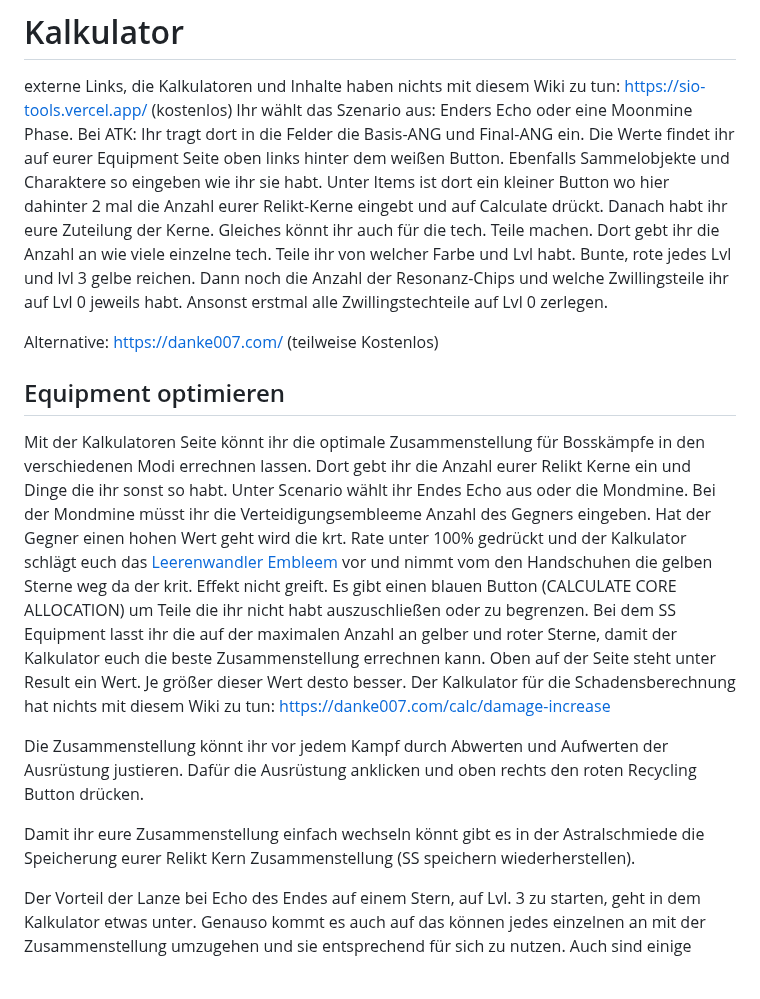
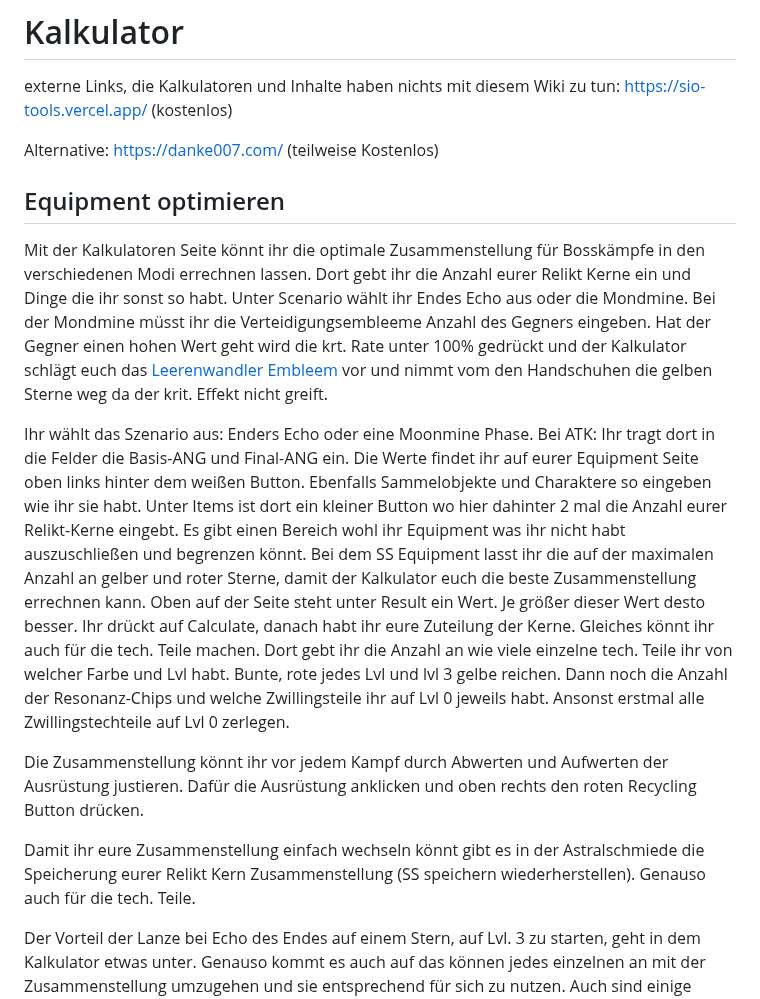
Before and after one commit to Rifffi/survivor-io-wiki.github.io, a Markdown page: README.md, the part around the change. Rendered like a GitHub page; blank space fills up the shorter version.

```diff
--- a/README.md
+++ b/README.md
@@ -493,19 +493,19 @@ Es gibt zwei Youtuber Playme (https://www.youtube.com/c/PlayMe-GameChannel) und
 # Kalkulator
 externe Links, die Kalkulatoren und Inhalte haben nichts mit diesem Wiki zu tun:
 https://sio-tools.vercel.app/ (kostenlos)
-Ihr wählt das Szenario aus: Enders Echo oder eine Moonmine Phase. Bei ATK:
-Ihr tragt dort in die Felder die Basis-ANG und Final-ANG ein. Die Werte findet ihr auf eurer Equipment Seite oben links hinter dem weißen Button. Ebenfalls Sammelobjekte und Charaktere so eingeben wie ihr sie habt. Unter Items ist dort ein kleiner Button wo hier dahinter 2 mal die Anzahl eurer Relikt-Kerne eingebt und auf Calculate drückt. Danach habt ihr eure Zuteilung der Kerne. Gleiches könnt ihr auch für die tech. Teile machen. Dort gebt ihr die Anzahl an wie viele einzelne tech. Teile ihr von welcher Farbe und Lvl habt. Bunte, rote jedes Lvl und lvl 3 gelbe reichen. Dann noch die Anzahl der Resonanz-Chips und welche Zwillingsteile ihr auf Lvl 0 jeweils habt. Ansonst erstmal alle Zwillingstechteile auf Lvl 0 zerlegen.
 
 Alternative:
 https://danke007.com/ (teilweise Kostenlos)
 
 ## Equipment optimieren
-Mit der Kalkulatoren Seite könnt ihr die optimale Zusammenstellung für Bosskämpfe in den verschiedenen Modi errechnen lassen. Dort gebt ihr die Anzahl eurer Relikt Kerne ein und Dinge die ihr sonst so habt. Unter Scenario wählt ihr Endes Echo aus oder die Mondmine. Bei der Mondmine müsst ihr die Verteidigungsembleeme Anzahl des Gegners eingeben. Hat der Gegner einen hohen Wert geht wird die krt. Rate unter 100% gedrückt und der Kalkulator schlägt euch das [Leerenwandler Embleem](#leerenwandler-embleem) vor und nimmt vom den Handschuhen die gelben Sterne weg da der krit. Effekt nicht greift. Es gibt einen blauen Button (CALCULATE CORE ALLOCATION) um Teile die ihr nicht habt auszuschließen oder zu begrenzen. Bei dem SS Equipment lasst ihr die auf der maximalen Anzahl an gelber und roter Sterne, damit der Kalkulator euch die beste Zusammenstellung errechnen kann. Oben auf der Seite steht unter Result ein Wert. Je größer dieser Wert desto besser. Der Kalkulator für die Schadensberechnung hat nichts mit diesem Wiki zu tun:
-https://danke007.com/calc/damage-increase
+Mit der Kalkulatoren Seite könnt ihr die optimale Zusammenstellung für Bosskämpfe in den verschiedenen Modi errechnen lassen. Dort gebt ihr die Anzahl eurer Relikt Kerne ein und Dinge die ihr sonst so habt. Unter Scenario wählt ihr Endes Echo aus oder die Mondmine. Bei der Mondmine müsst ihr die Verteidigungsembleeme Anzahl des Gegners eingeben. Hat der Gegner einen hohen Wert geht wird die krt. Rate unter 100% gedrückt und der Kalkulator schlägt euch das [Leerenwandler Embleem](#leerenwandler-embleem) vor und nimmt vom den Handschuhen die gelben Sterne weg da der krit. Effekt nicht greift.
+
+Ihr wählt das Szenario aus: Enders Echo oder eine Moonmine Phase. Bei ATK:
+Ihr tragt dort in die Felder die Basis-ANG und Final-ANG ein. Die Werte findet ihr auf eurer Equipment Seite oben links hinter dem weißen Button. Ebenfalls Sammelobjekte und Charaktere so eingeben wie ihr sie habt. Unter Items ist dort ein kleiner Button wo hier dahinter 2 mal die Anzahl eurer Relikt-Kerne eingebt. Es gibt einen Bereich wohl ihr Equipment was ihr nicht habt auszuschließen und begrenzen könnt. Bei dem SS Equipment lasst ihr die auf der maximalen Anzahl an gelber und roter Sterne, damit der Kalkulator euch die beste Zusammenstellung errechnen kann. Oben auf der Seite steht unter Result ein Wert. Je größer dieser Wert desto besser. Ihr drückt auf Calculate, danach habt ihr eure Zuteilung der Kerne. Gleiches könnt ihr auch für die tech. Teile machen. Dort gebt ihr die Anzahl an wie viele einzelne tech. Teile ihr von welcher Farbe und Lvl habt. Bunte, rote jedes Lvl und lvl 3 gelbe reichen. Dann noch die Anzahl der Resonanz-Chips und welche Zwillingsteile ihr auf Lvl 0 jeweils habt. Ansonst erstmal alle Zwillingstechteile auf Lvl 0 zerlegen.
 
 Die Zusammenstellung könnt ihr vor jedem Kampf durch Abwerten und Aufwerten der Ausrüstung justieren. Dafür die Ausrüstung anklicken und oben rechts den roten Recycling Button drücken.
 
-Damit ihr eure Zusammenstellung einfach wechseln könnt gibt es in der Astralschmiede die Speicherung eurer Relikt Kern Zusammenstellung (SS speichern wiederherstellen).
+Damit ihr eure Zusammenstellung einfach wechseln könnt gibt es in der Astralschmiede die Speicherung eurer Relikt Kern Zusammenstellung (SS speichern wiederherstellen). Genauso auch für die tech. Teile.
 
 Der Vorteil der Lanze bei Echo des Endes auf einem Stern, auf Lvl. 3 zu starten, geht in dem Kalkulator etwas unter. Genauso kommt es auch auf das können jedes einzelnen an mit der Zusammenstellung umzugehen und sie entsprechend für sich zu nutzen. Auch sind einige Effekt von der Ansatz an getöteten Monster und Treffern abhängig. Dies ist aber beim Starten des Level nicht geben. Wenn gewisse krit. Raten nicht erreicht wird die zwar als Hinweis angezeigt aber nicht mit einberechnet. Das Prinzip ist eigentlich recht Simpel mit möglichst vielen Reliktkernen möglichst viele Boni rausholen. Mit steigenden Sternen benötigt ihr auch mehr Reliktkerne. Daher kommt es meistens nicht vor erst eine Waffe mit allen gelben/roten Sternen auszustatten. Genauso wird die immerwährende Rüstung wegen dem Effekt nach Sterben 20% mehr ATK vom Kalkulator empfohlen. Hier ist es mit viel HP und einfachen Boss schwierig 4 mal zu sterben und dadurch 80% mehr ATK abzurufen.
 
```
